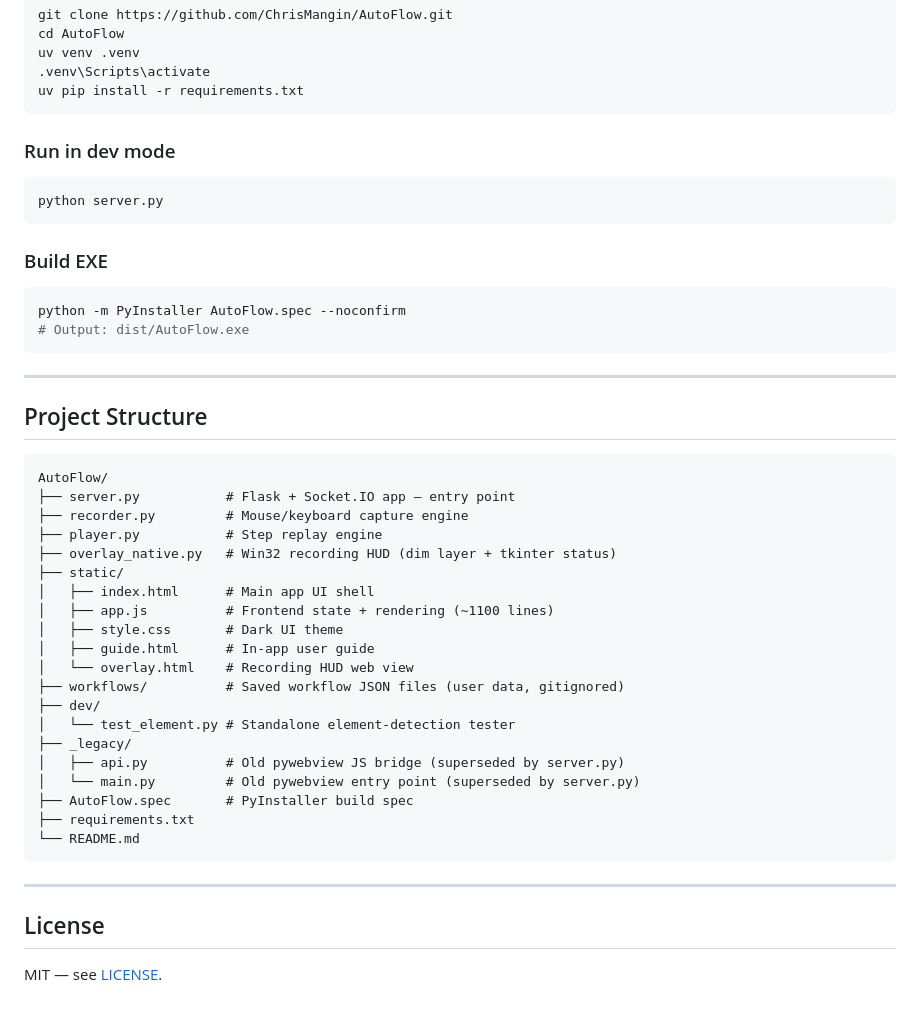
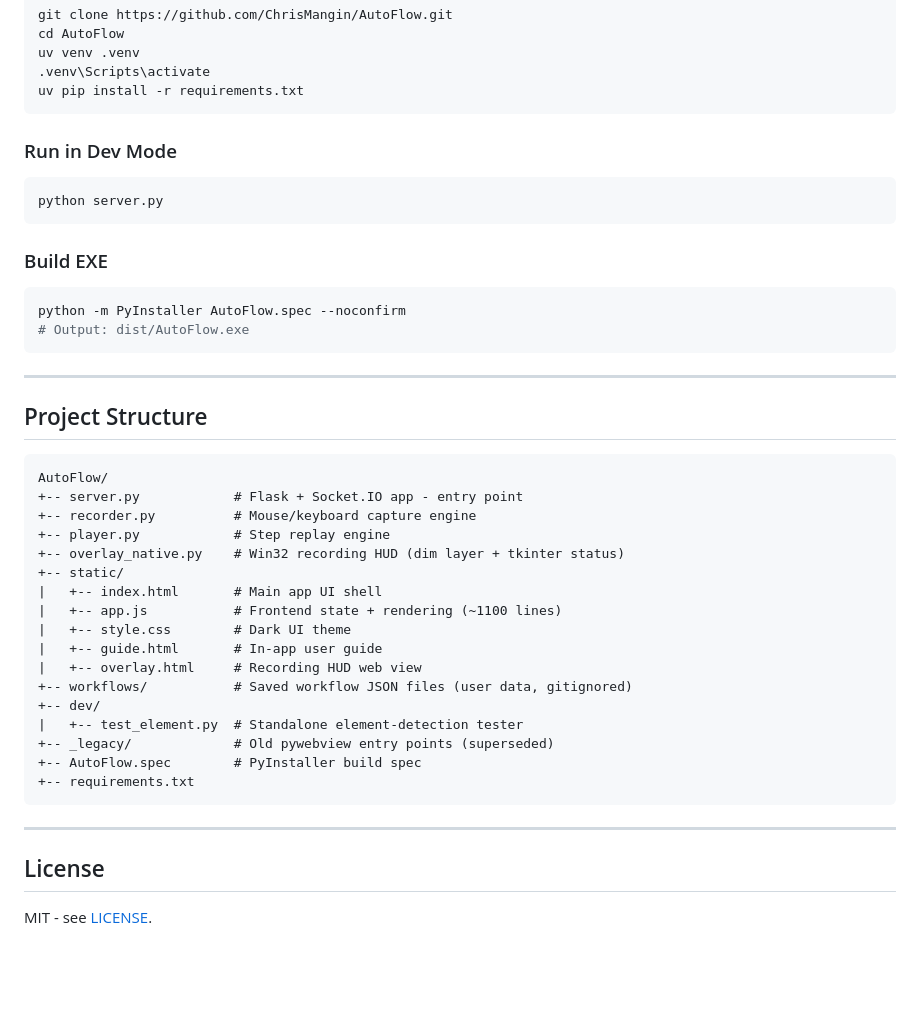
Before and after one commit to ChrisMangin/AutoFlow, a Markdown page: README.md, the part around one of its changes. GitHub-like rendering; blank space fills up the shorter version.

````diff
--- a/README.md
+++ b/README.md
@@ -90,7 +97,7 @@ uv venv .venv
 uv pip install -r requirements.txt
 ```
 
-### Run in dev mode
+### Run in Dev Mode
 
 ```bash
 python server.py
@@ -109,29 +116,26 @@ python -m PyInstaller AutoFlow.spec --noconfirm
 
 ```
 AutoFlow/
-├── server.py           # Flask + Socket.IO app — entry point
-├── recorder.py         # Mouse/keyboard capture engine
-├── player.py           # Step replay engine
-├── overlay_native.py   # Win32 recording HUD (dim layer + tkinter status)
-├── static/
-│   ├── index.html      # Main app UI shell
-│   ├── app.js          # Frontend state + rendering (~1100 lines)
-│   ├── style.css       # Dark UI theme
-│   ├── guide.html      # In-app user guide
-│   └── overlay.html    # Recording HUD web view
-├── workflows/          # Saved workflow JSON files (user data, gitignored)
-├── dev/
-│   └── test_element.py # Standalone element-detection tester
-├── _legacy/
-│   ├── api.py          # Old pywebview JS bridge (superseded by server.py)
-│   └── main.py         # Old pywebview entry point (superseded by server.py)
-├── AutoFlow.spec       # PyInstaller build spec
-├── requirements.txt
-└── README.md
++-- server.py            # Flask + Socket.IO app - entry point
++-- recorder.py          # Mouse/keyboard capture engine
++-- player.py            # Step replay engine
++-- overlay_native.py    # Win32 recording HUD (dim layer + tkinter status)
++-- static/
+|   +-- index.html       # Main app UI shell
+|   +-- app.js           # Frontend state + rendering (~1100 lines)
+|   +-- style.css        # Dark UI theme
+|   +-- guide.html       # In-app user guide
+|   +-- overlay.html     # Recording HUD web view
++-- workflows/           # Saved workflow JSON files (user data, gitignored)
++-- dev/
+|   +-- test_element.py  # Standalone element-detection tester
++-- _legacy/             # Old pywebview entry points (superseded)
++-- AutoFlow.spec        # PyInstaller build spec
++-- requirements.txt
 ```
 
 ---
 
 ## License
 
-MIT — see [LICENSE](LICENSE).
+MIT - see [LICENSE](LICENSE).
````
Also changed, not shown: other parts of README.md (+44 -37 lines).
